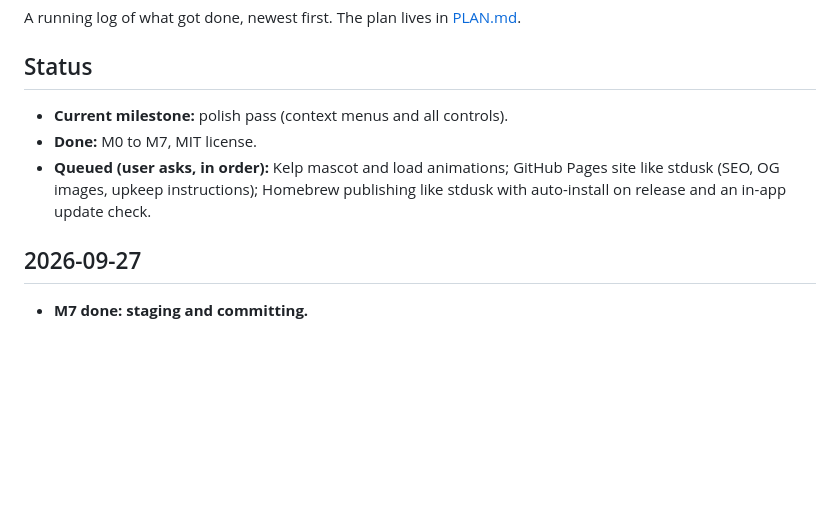
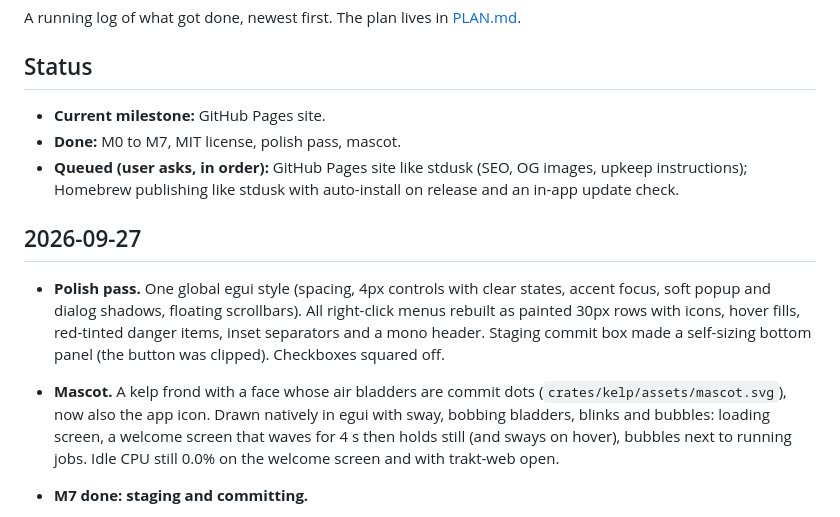
Before and after one commit to Hobo-Ware/kelp, a Markdown page: LEDGER.md, the part around the change. Rendered like a GitHub page; blank space fills up the shorter version.

Commit message:
docs: log polish pass and mascot

```diff
--- a/LEDGER.md
+++ b/LEDGER.md
@@ -5,14 +5,27 @@ A running log of what got done, newest first. The plan lives in
 
 ## Status
 
-- **Current milestone:** polish pass (context menus and all controls).
-- **Done:** M0 to M7, MIT license.
-- **Queued (user asks, in order):** Kelp mascot and load animations; GitHub Pages
+- **Current milestone:** GitHub Pages site.
+- **Done:** M0 to M7, MIT license, polish pass, mascot.
+- **Queued (user asks, in order):** GitHub Pages
   site like stdusk (SEO, OG images, upkeep instructions); Homebrew
   publishing like stdusk with auto-install on release and an in-app
   update check.
 
 ## 2026-09-27
+
+- **Polish pass.** One global egui style (spacing, 4px controls with
+  clear states, accent focus, soft popup and dialog shadows, floating
+  scrollbars). All right-click menus rebuilt as painted 30px rows with
+  icons, hover fills, red-tinted danger items, inset separators and a
+  mono header. Staging commit box made a self-sizing bottom panel
+  (the button was clipped). Checkboxes squared off.
+- **Mascot.** A kelp frond with a face whose air bladders are commit
+  dots (`crates/kelp/assets/mascot.svg`), now also the app icon. Drawn
+  natively in egui with sway, bobbing bladders, blinks and bubbles:
+  loading screen, a welcome screen that waves for 4 s then holds still
+  (and sways on hover), bubbles next to running jobs. Idle CPU still
+  0.0% on the welcome screen and with trakt-web open.
 
 - **M7 done: staging and committing.**
   - Unstaged / Staged / Conflicts sections with hover Stage/Unstage,
```
